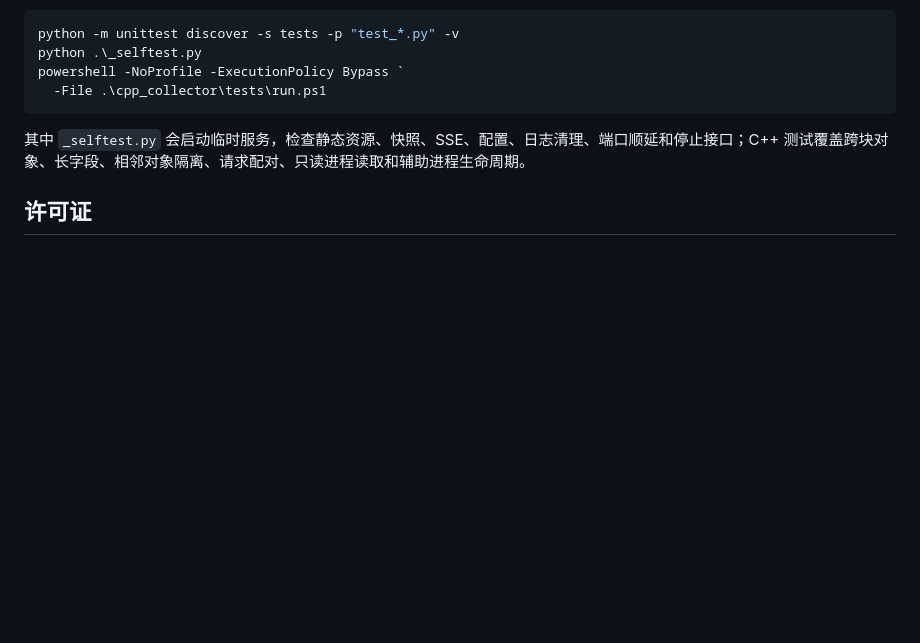
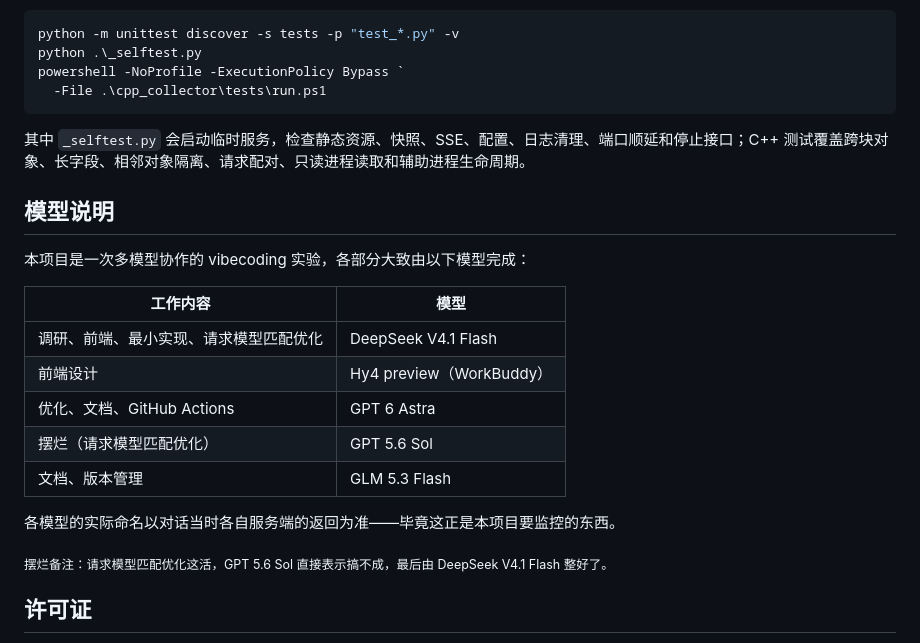
Before and after one commit to mmdnaihuangbao/CodexDowngradedMonitor, a Markdown page: README.md, the part around the change. GitHub-like rendering; blank space fills up the shorter version.

Commit message:
docs: README 增加模型说明章节

```diff
--- a/README.md
+++ b/README.md
@@ -220,6 +220,22 @@ powershell -NoProfile -ExecutionPolicy Bypass `
 
 其中 `_selftest.py` 会启动临时服务，检查静态资源、快照、SSE、配置、日志清理、端口顺延和停止接口；C++ 测试覆盖跨块对象、长字段、相邻对象隔离、请求配对、只读进程读取和辅助进程生命周期。
 
+## 模型说明
+
+本项目是一次多模型协作的 vibecoding 实验，各部分大致由以下模型完成：
+
+| 工作内容 | 模型 |
+| --- | --- |
+| 调研、前端、最小实现、请求模型匹配优化 | DeepSeek V4.1 Flash |
+| 前端设计 | Hy4 preview（WorkBuddy） |
+| 优化、文档、GitHub Actions | GPT 6 Astra |
+| 摆烂（请求模型匹配优化） | GPT 5.6 Sol |
+| 文档、版本管理 | GLM 5.3 Flash |
+
+各模型的实际命名以对话当时各自服务端的返回为准——毕竟这正是本项目要监控的东西。
+
+<sub>摆烂备注：请求模型匹配优化这活，GPT 5.6 Sol 直接表示搞不成，最后由 DeepSeek V4.1 Flash 整好了。</sub>
+
 ## 许可证
 
 本项目基于 [MIT License](LICENSE) 发布。MIT 只授予版权与许可声明中的权利，不代表本项目符合任何第三方服务条款；使用前请先阅读[条款与责任](#条款与责任)一节。
```
